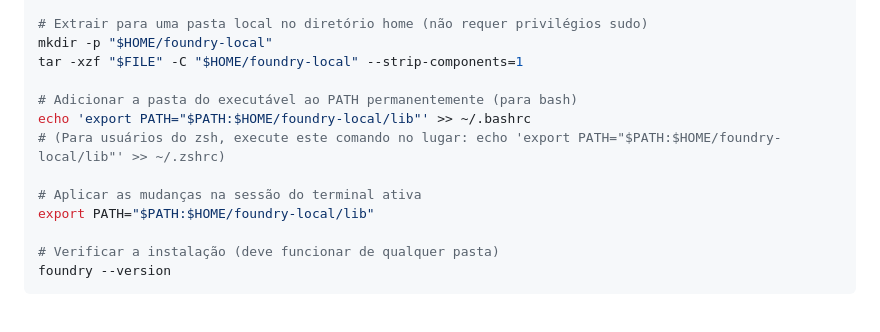
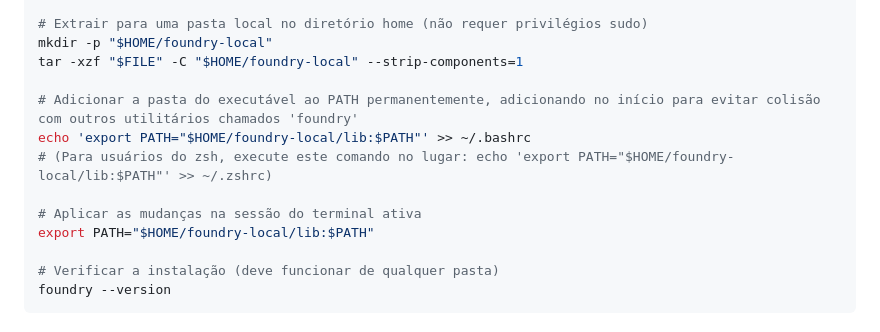
Before and after one commit to luizmendes05/smartnotes-ai, a Markdown page: README.pt-BR.md, the part around the change. GitHub-like rendering.

Commit message:
docs: prepend foundry-local/lib to PATH in Linux instructions to prevent collision with system binary

```diff
--- a/README.pt-BR.md
+++ b/README.pt-BR.md
@@ -144,12 +144,12 @@ curl -L -O -k "https://github.com/microsoft/Foundry-Local/releases/download/cli-
 mkdir -p "$HOME/foundry-local"
 tar -xzf "$FILE" -C "$HOME/foundry-local" --strip-components=1
 
-# Adicionar a pasta do executável ao PATH permanentemente (para bash)
-echo 'export PATH="$PATH:$HOME/foundry-local/lib"' >> ~/.bashrc
-# (Para usuários do zsh, execute este comando no lugar: echo 'export PATH="$PATH:$HOME/foundry-local/lib"' >> ~/.zshrc)
+# Adicionar a pasta do executável ao PATH permanentemente, adicionando no início para evitar colisão com outros utilitários chamados 'foundry'
+echo 'export PATH="$HOME/foundry-local/lib:$PATH"' >> ~/.bashrc
+# (Para usuários do zsh, execute este comando no lugar: echo 'export PATH="$HOME/foundry-local/lib:$PATH"' >> ~/.zshrc)
 
 # Aplicar as mudanças na sessão do terminal ativa
-export PATH="$PATH:$HOME/foundry-local/lib"
+export PATH="$HOME/foundry-local/lib:$PATH"
 
 # Verificar a instalação (deve funcionar de qualquer pasta)
 foundry --version
```
Also changed, not shown: README.md (+4 -4 lines).
